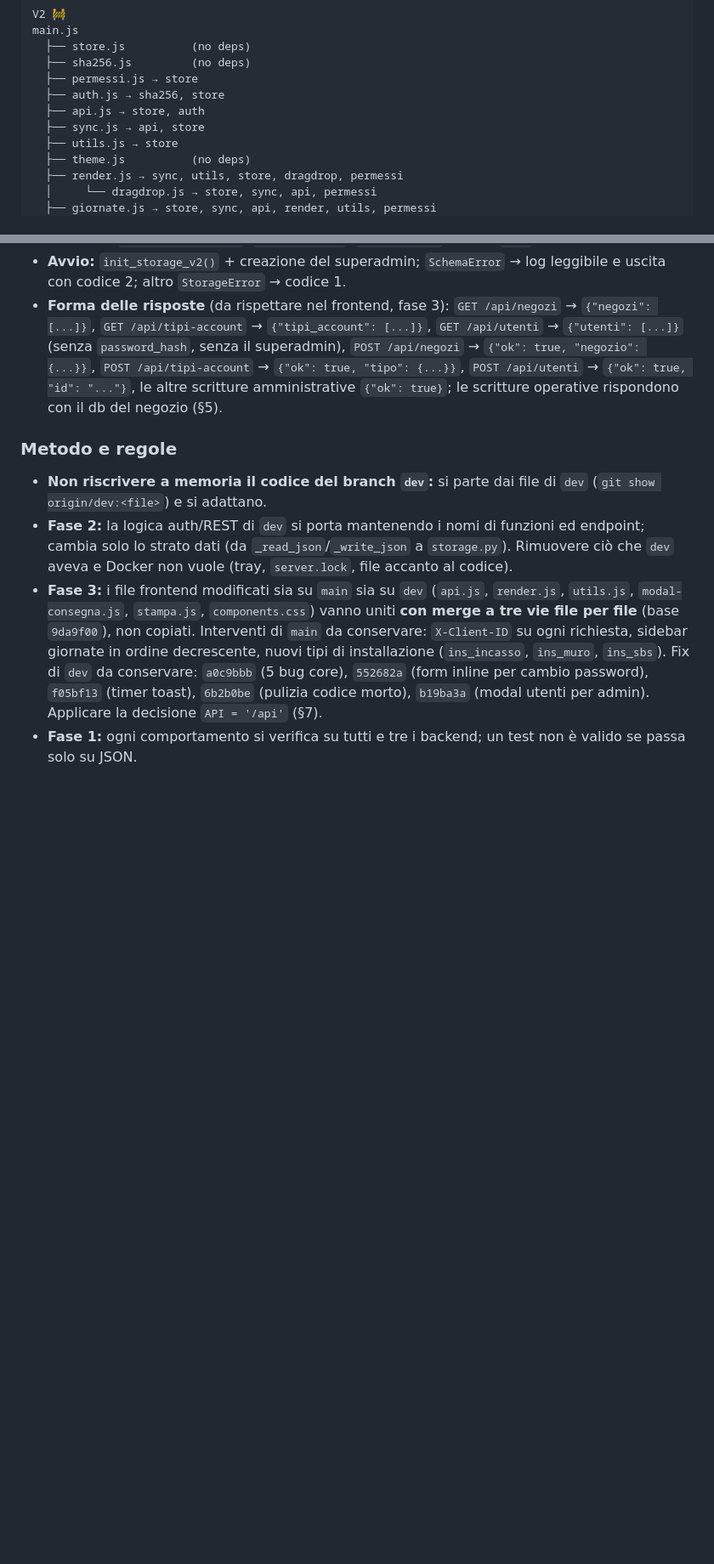
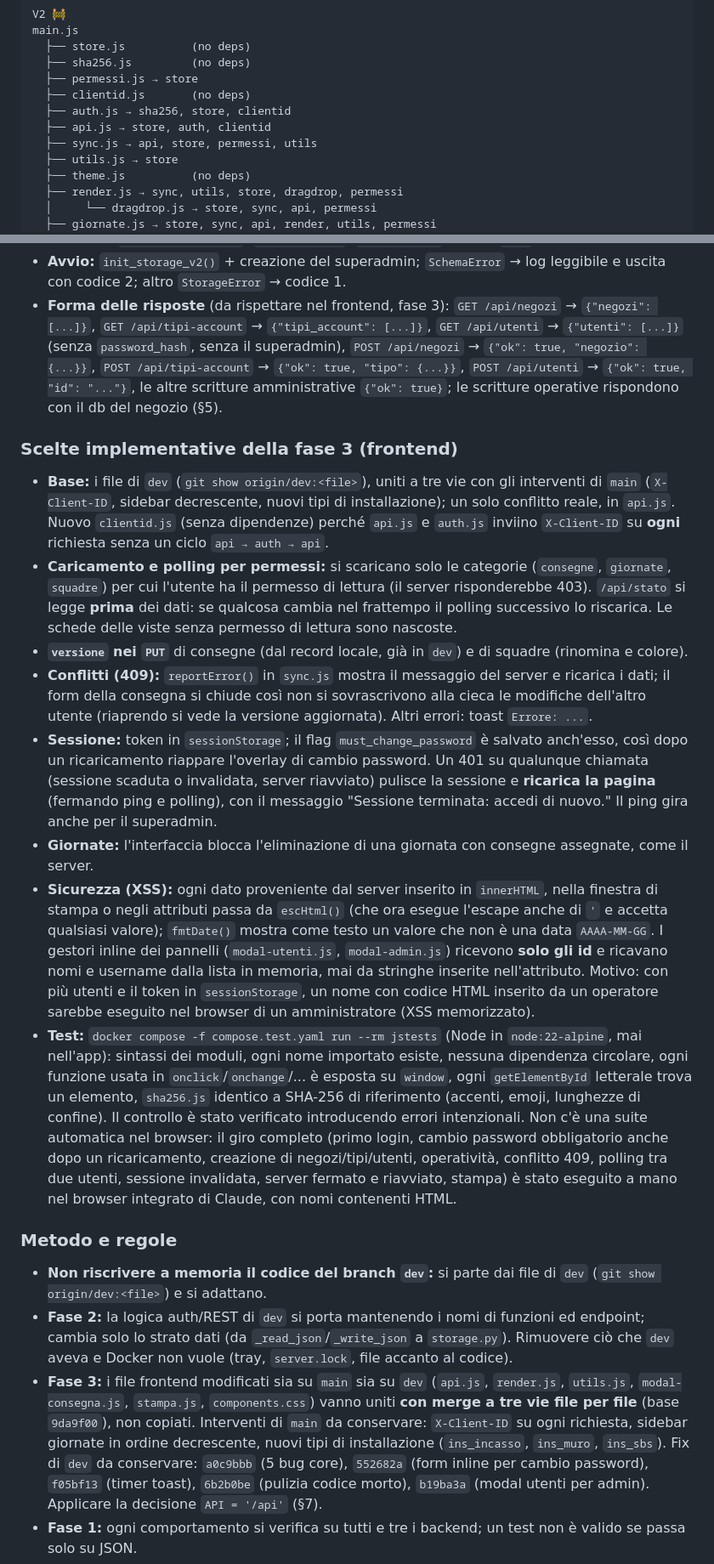
Before and after one commit to Undermix96/gestione_consegne, a Markdown page: AGENTS.md, 2 parts joined by grey strips. Shown at 85% size. GitHub-like rendering; blank space fills up the shorter version.

```diff
--- a/AGENTS.md
+++ b/AGENTS.md
@@ -770,9 +772,10 @@ main.js
   ├── store.js          (no deps)
   ├── sha256.js         (no deps)
   ├── permessi.js → store
-  ├── auth.js → sha256, store
-  ├── api.js → store, auth
-  ├── sync.js → api, store
+  ├── clientid.js       (no deps)
+  ├── auth.js → sha256, store, clientid
+  ├── api.js → store, auth, clientid
+  ├── sync.js → api, store, permessi, utils
   ├── utils.js → store
   ├── theme.js          (no deps)
   ├── render.js → sync, utils, store, dragdrop, permessi
@@ -1010,6 +1013,16 @@ Dove il design di §5 lasciava margine, o dove `dev` è stato migliorato:
 - **Rimossi:** `GET/POST /api/data`, `POST /api/log`, `/api/clients`, CORS (`/api` è sulla stessa origine).
 - **Avvio:** `init_storage_v2()` + creazione del superadmin; `SchemaError` → log leggibile e uscita con codice 2; altro `StorageError` → codice 1.
 - **Forma delle risposte** (da rispettare nel frontend, fase 3): `GET /api/negozi` → `{"negozi": [...]}`, `GET /api/tipi-account` → `{"tipi_account": [...]}`, `GET /api/utenti` → `{"utenti": [...]}` (senza `password_hash`, senza il superadmin), `POST /api/negozi` → `{"ok": true, "negozio": {...}}`, `POST /api/tipi-account` → `{"ok": true, "tipo": {...}}`, `POST /api/utenti` → `{"ok": true, "id": "..."}`, le altre scritture amministrative `{"ok": true}`; le scritture operative rispondono con il db del negozio (§5).
+
+### Scelte implementative della fase 3 (frontend)
+- **Base:** i file di `dev` (`git show origin/dev:<file>`), uniti a tre vie con gli interventi di `main` (`X-Client-ID`, sidebar decrescente, nuovi tipi di installazione); un solo conflitto reale, in `api.js`. Nuovo `clientid.js` (senza dipendenze) perché `api.js` e `auth.js` inviino `X-Client-ID` su **ogni** richiesta senza un ciclo `api → auth → api`.
+- **Caricamento e polling per permessi:** si scaricano solo le categorie (`consegne`, `giornate`, `squadre`) per cui l'utente ha il permesso di lettura (il server risponderebbe 403). `/api/stato` si legge **prima** dei dati: se qualcosa cambia nel frattempo il polling successivo lo riscarica. Le schede delle viste senza permesso di lettura sono nascoste.
+- **`versione` nei `PUT`** di consegne (dal record locale, già in `dev`) e di squadre (rinomina e colore).
+- **Conflitti (409):** `reportError()` in `sync.js` mostra il messaggio del server e ricarica i dati; il form della consegna si chiude così non si sovrascrivono alla cieca le modifiche dell'altro utente (riaprendo si vede la versione aggiornata). Altri errori: toast `Errore: ...`.
+- **Sessione:** token in `sessionStorage`; il flag `must_change_password` è salvato anch'esso, così dopo un ricaricamento riappare l'overlay di cambio password. Un 401 su qualunque chiamata (sessione scaduta o invalidata, server riavviato) pulisce la sessione e **ricarica la pagina** (fermando ping e polling), con il messaggio "Sessione terminata: accedi di nuovo." Il ping gira anche per il superadmin.
+- **Giornate:** l'interfaccia blocca l'eliminazione di una giornata con consegne assegnate, come il server.
+- **Sicurezza (XSS):** ogni dato proveniente dal server inserito in `innerHTML`, nella finestra di stampa o negli attributi passa da `escHtml()` (che ora esegue l'escape anche di `'` e accetta qualsiasi valore); `fmtDate()` mostra come testo un valore che non è una data `AAAA-MM-GG`. I gestori inline dei pannelli (`modal-utenti.js`, `modal-admin.js`) ricevono **solo gli id** e ricavano nomi e username dalla lista in memoria, mai da stringhe inserite nell'attributo. Motivo: con più utenti e il token in `sessionStorage`, un nome con codice HTML inserito da un operatore sarebbe eseguito nel browser di un amministratore (XSS memorizzato).
+- **Test:** `docker compose -f compose.test.yaml run --rm jstests` (Node in `node:22-alpine`, mai nell'app): sintassi dei moduli, ogni nome importato esiste, nessuna dipendenza circolare, ogni funzione usata in `onclick`/`onchange`/... è esposta su `window`, ogni `getElementById` letterale trova un elemento, `sha256.js` identico a SHA-256 di riferimento (accenti, emoji, lunghezze di confine). Il controllo è stato verificato introducendo errori intenzionali. Non c'è una suite automatica nel browser: il giro completo (primo login, cambio password obbligatorio anche dopo un ricaricamento, creazione di negozi/tipi/utenti, operatività, conflitto 409, polling tra due utenti, sessione invalidata, server fermato e riavviato, stampa) è stato eseguito a mano nel browser integrato di Claude, con nomi contenenti HTML.
 
 ### Metodo e regole
 - **Non riscrivere a memoria il codice del branch `dev`:** si parte dai file di `dev` (`git show origin/dev:<file>`) e si adattano.
```
Also changed, not shown: other parts of AGENTS.md (+8 -6 lines), README.md (+5 -4 lines).
